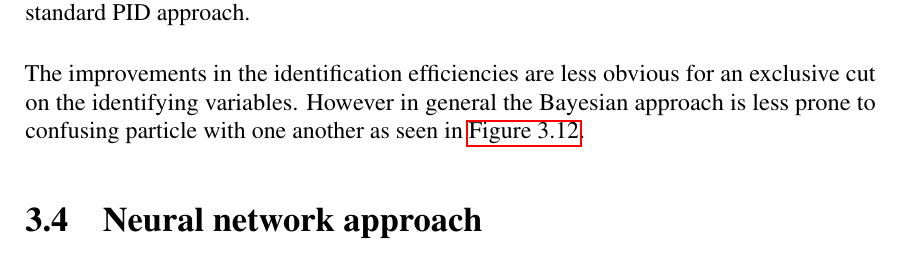
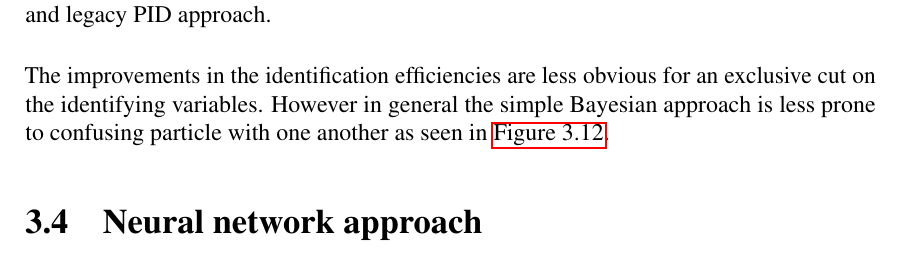
Before and after one commit to Edenhofer/PID-boost, a LaTeX thesis (doc/thesis/main.tex, which reads doc/thesis/chapters/analysis.tex): part of page 25 of 30, cut so that both start at the same text. Compiled offline with pdfLaTeX.

Commit message:
thesis analysis.tex: Tweak comparisons section
Clearly outline that simple Bayes is used and replace standard PID with
legacy PID.

Fix one graph were flat Bayes was used instead of simple Bayes.

```diff
--- a/doc/thesis/chapters/analysis.tex
+++ b/doc/thesis/chapters/analysis.tex
@@ -279,11 +279,11 @@ The described effect can be seen for every stable particle with an ID and is not
 \begin{figure}[ht]
 	\centering
 	\includegraphics[width=\textwidth,height=0.4\textheight,keepaspectratio]{{{../res/charged 01/Diff Heatmap: Heatmap of epsilonPID Matrix for an exclusive Cut via PID, via simple Bayes}}}
-	\caption{Comparisons of the row-wised normed confusion matrix for the Bayesian and standard PID approach.}
-	\label{fig:diff_heatmap_via_pid_via_flat_bayes}
+	\caption{Comparisons of the row-wised normed confusion matrix for simple Bayes and legacy PID approach.}
+	\label{fig:diff_heatmap_via_pid_via_simple_bayes}
 \end{figure}
 
-The improvements in the identification efficiencies are less obvious for an exclusive cut on the identifying variables. However in general the Bayesian approach is less prone to confusing particle with one another as seen in \autoref{fig:diff_heatmap_via_pid_via_flat_bayes}.
+The improvements in the identification efficiencies are less obvious for an exclusive cut on the identifying variables. However in general the simple Bayesian approach is less prone to confusing particle with one another as seen in~\autoref{fig:diff_heatmap_via_pid_via_simple_bayes}.
 
 \section{Neural network approach}
 \label{sec:neural_network_approach}
```
Also changed, not shown: doc/thesis/chapters/analysis.tex (8 more changed lines).
